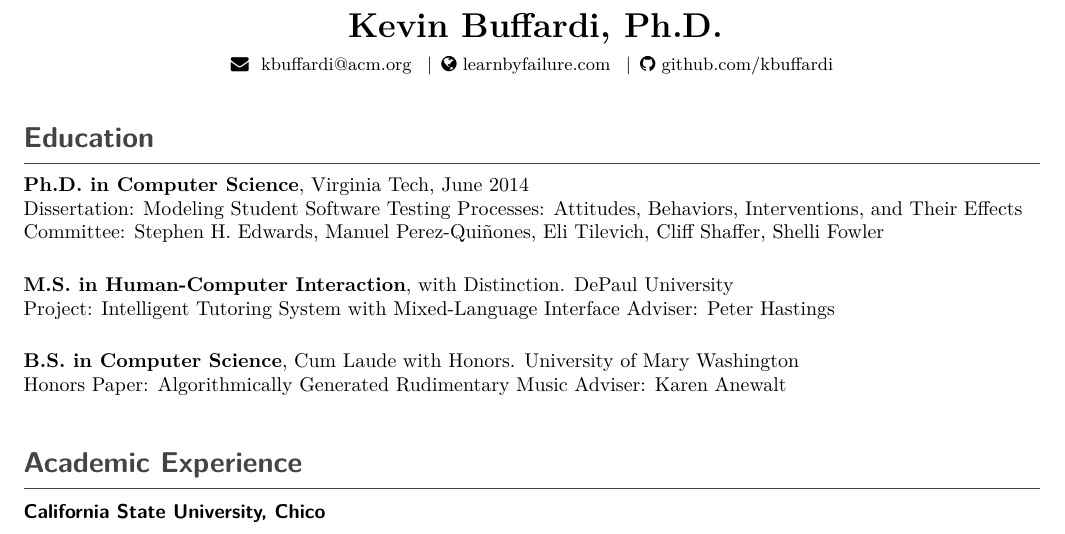
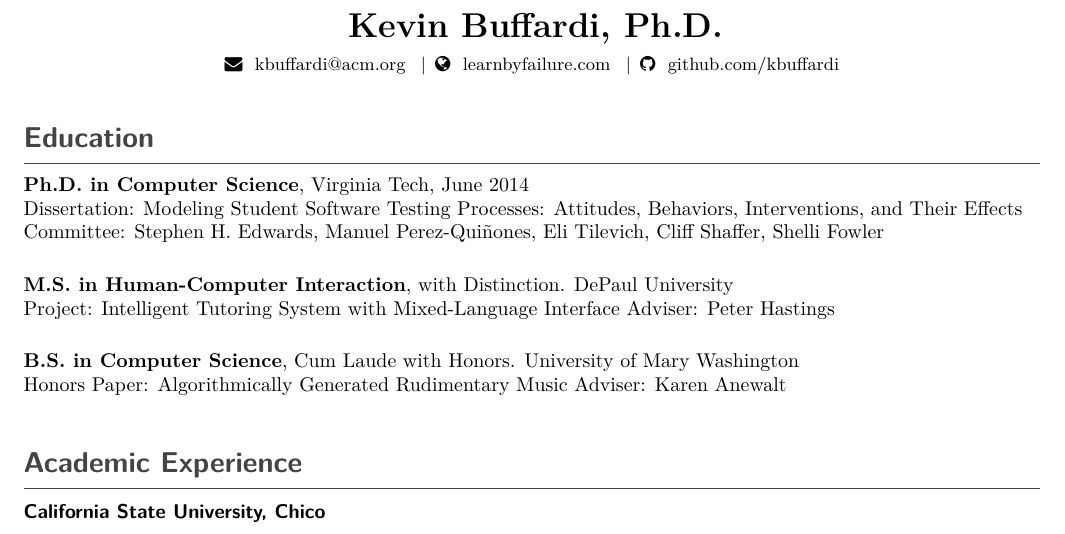
Before and after one commit to kbuffardi/cv, a LaTeX document (main.tex): part of page 1 of 7, cut so that both start at the same text. Compiled offline with pdfLaTeX.

Commit message:
Group contact icons with links

```diff
--- a/main.tex
+++ b/main.tex
@@ -76,12 +76,11 @@
 \begin{center}
 {\LARGE\bfseries Kevin Buffardi, Ph.D.}\par
 \vspace{0.25em}
-{\small\faEnvelope~
-\href{mailto:kbuffardi@acm.org}{kbuffardi@acm.org}
+{\small\href{mailto:kbuffardi@acm.org}{\faEnvelope~ kbuffardi@acm.org}
 \enspace\textbar\enspace
-\faGlobe~\href{https://learnbyfailure.com}{learnbyfailure.com}
+\href{https://learnbyfailure.com}{\faGlobe~ learnbyfailure.com}
 \enspace\textbar\enspace
-\faGithub~\href{https://github.com/kbuffardi}{github.com/kbuffardi}}
+\href{https://github.com/kbuffardi}{\faGithub~ github.com/kbuffardi}}
 \end{center}
 
 \needspace{6\baselineskip}\section*{Education} \textbf{Ph.D. in Computer Science}, Virginia Tech, June 2014 \\
```
